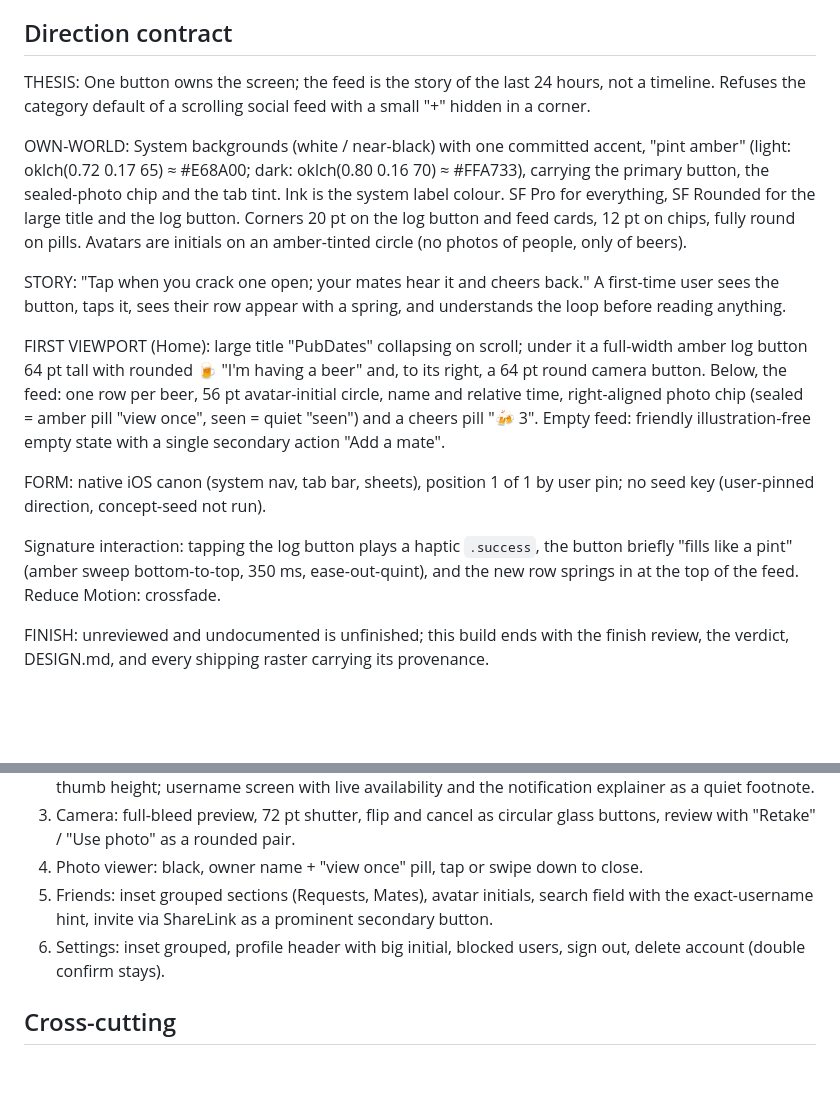
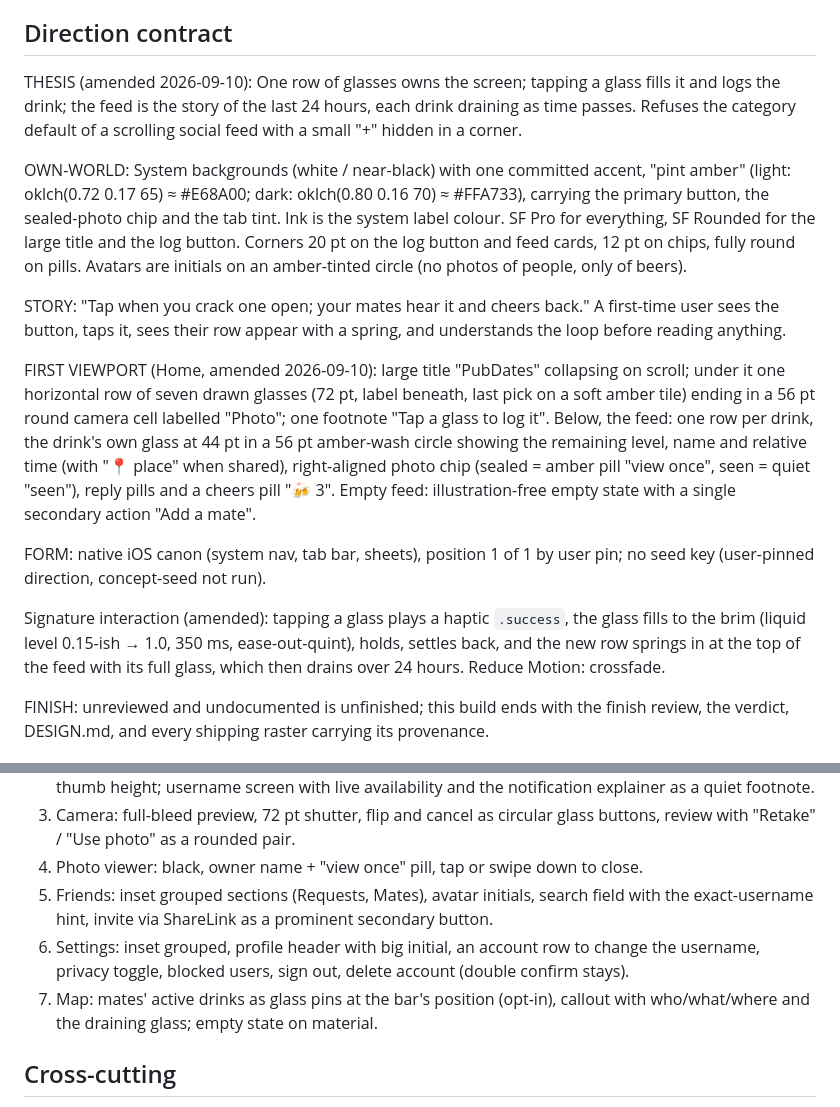
Before and after one commit to jansentim1/beerwithfriends, a Markdown page: docs/design/direction.md, 2 parts joined by grey strips. Rendered like a GitHub page; blank space fills up the shorter version.

Commit message:
docs: terminology decision (beer = brand, drink = the logged thing); direction contract amended for the drink picker and Map
Co-Authored-By: Claude Fable 5.1 <noreply@anthropic.com>
Claude-Session: https://claude.ai/code/session_01TUXZvmqE2yT7Gxh9pV3Toe

```diff
--- a/docs/design/direction.md
+++ b/docs/design/direction.md
@@ -8,9 +8,10 @@ warm copy, a single bold accent). No concept tournament; competitor craft is the
 
 ## Direction contract
 
-THESIS: One button owns the screen; the feed is the story of the last 24 hours, not a
-timeline. Refuses the category default of a scrolling social feed with a small "+" hidden
-in a corner.
+THESIS (amended 2026-09-10): One row of glasses owns the screen; tapping a glass fills it
+and logs the drink; the feed is the story of the last 24 hours, each drink draining as
+time passes. Refuses the category default of a scrolling social feed with a small "+"
+hidden in a corner.
 
 OWN-WORLD: System backgrounds (white / near-black) with one committed accent, "pint
 amber" (light: oklch(0.72 0.17 65) ≈ #E68A00; dark: oklch(0.80 0.16 70) ≈ #FFA733),
@@ -23,19 +24,22 @@ STORY: "Tap when you crack one open; your mates hear it and cheers back." A firs
 user sees the button, taps it, sees their row appear with a spring, and understands the
 loop before reading anything.
 
-FIRST VIEWPORT (Home): large title "PubDates" collapsing on scroll; under it a full-width
-amber log button 64 pt tall with rounded 🍺 "I'm having a beer" and, to its right, a
-64 pt round camera button. Below, the feed: one row per beer, 56 pt avatar-initial
-circle, name and relative time, right-aligned photo chip (sealed = amber pill "view
-once", seen = quiet "seen") and a cheers pill "🍻 3". Empty feed: friendly illustration-free
+FIRST VIEWPORT (Home, amended 2026-09-10): large title "PubDates" collapsing on scroll;
+under it one horizontal row of seven drawn glasses (72 pt, label beneath, last pick on a
+soft amber tile) ending in a 56 pt round camera cell labelled "Photo"; one footnote "Tap a
+glass to log it". Below, the feed: one row per drink, the drink's own glass at 44 pt in a
+56 pt amber-wash circle showing the remaining level, name and relative time (with
+"📍 place" when shared), right-aligned photo chip (sealed = amber pill "view once", seen
+= quiet "seen"), reply pills and a cheers pill "🍻 3". Empty feed: illustration-free
 empty state with a single secondary action "Add a mate".
 
 FORM: native iOS canon (system nav, tab bar, sheets), position 1 of 1 by user pin; no
 seed key (user-pinned direction, concept-seed not run).
 
-Signature interaction: tapping the log button plays a haptic `.success`, the button
-briefly "fills like a pint" (amber sweep bottom-to-top, 350 ms, ease-out-quint), and the
-new row springs in at the top of the feed. Reduce Motion: crossfade.
+Signature interaction (amended): tapping a glass plays a haptic `.success`, the glass
+fills to the brim (liquid level 0.15-ish → 1.0, 350 ms, ease-out-quint), holds, settles
+back, and the new row springs in at the top of the feed with its full glass, which then
+drains over 24 hours. Reduce Motion: crossfade.
 
 FINISH: unreviewed and undocumented is unfinished; this build ends with the finish review,
 the verdict, DESIGN.md, and every shipping raster carrying its provenance.
@@ -52,8 +56,10 @@ the verdict, DESIGN.md, and every shipping raster carrying its provenance.
 4. Photo viewer: black, owner name + "view once" pill, tap or swipe down to close.
 5. Friends: inset grouped sections (Requests, Mates), avatar initials, search field with
    the exact-username hint, invite via ShareLink as a prominent secondary button.
-6. Settings: inset grouped, profile header with big initial, blocked users, sign out,
-   delete account (double confirm stays).
+6. Settings: inset grouped, profile header with big initial, an account row to change the
+   username, privacy toggle, blocked users, sign out, delete account (double confirm stays).
+7. Map: mates' active drinks as glass pins at the bar's position (opt-in), callout with
+   who/what/where and the draining glass; empty state on material.
 
 ## Cross-cutting
 
```
Also changed, not shown: PRODUCT.md (+10 -5 lines).
